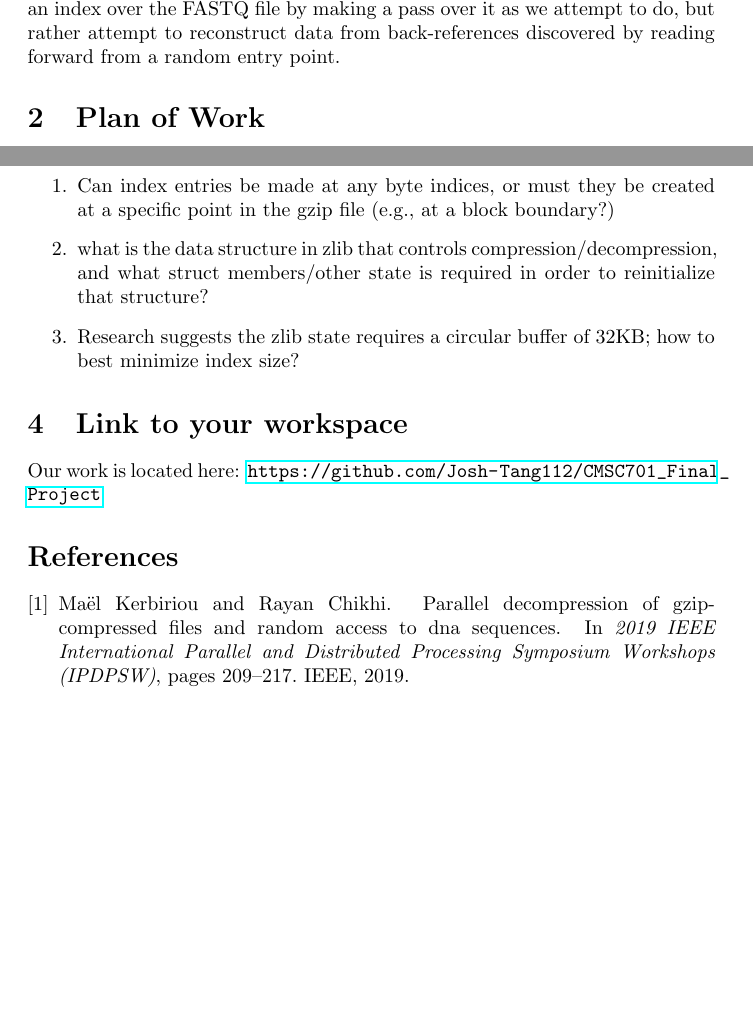
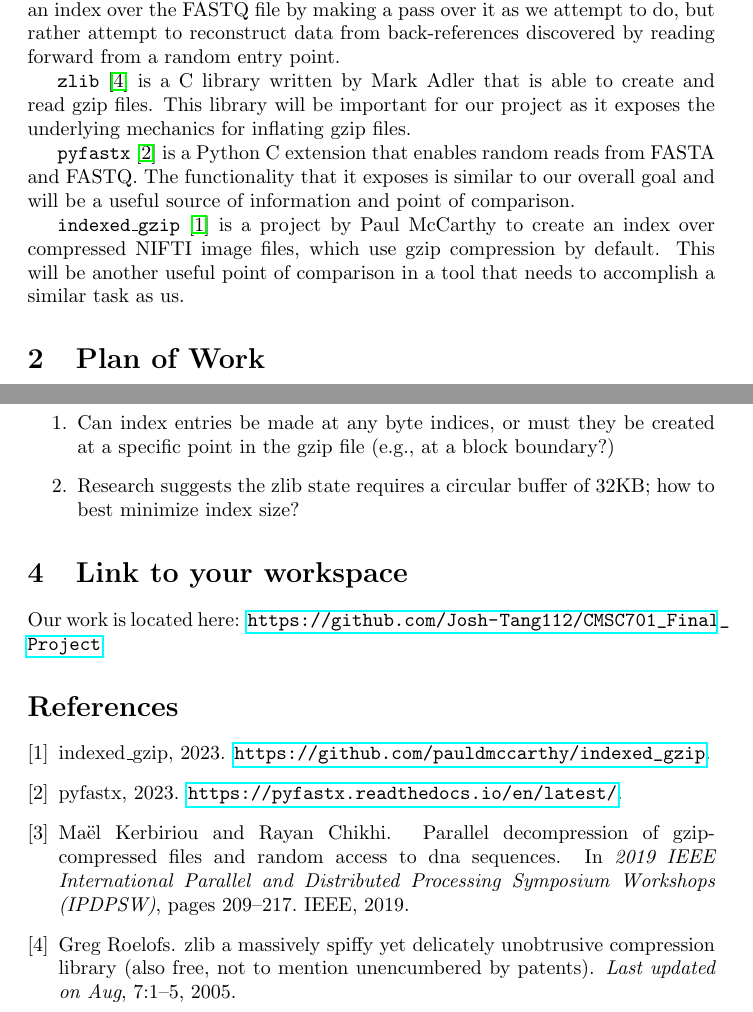
Before and after one commit to Josh-Tang112/CMSC701_Final_Project, a LaTeX document (progress-report/report.tex): two parts of pages 1 and 2 of 2, joined at a grey line, cut so that both start at the same text, the shorter picture padded with empty space. Compiled offline with pdfLaTeX.

Commit message:
work in the conference room

```diff
--- a/progress-report/report.tex
+++ b/progress-report/report.tex
@@ -13,6 +13,21 @@ input~\cite{kerbiriou2019parallel}. They do not build an index over the FASTQ
 file by making a pass over it as we attempt to do, but rather attempt to
 reconstruct data from back-references discovered by reading forward from a
 random entry point.
+
+\texttt{zlib}~\cite{roelofs2005zlib} is a C library written by Mark Adler that
+is able to create and read gzip files. This library will be important for our
+project as it exposes the underlying mechanics for inflating gzip files.
+
+\texttt{pyfastx}~\cite{pyfastx} is a Python C extension that enables random
+reads from FASTA and FASTQ. The functionality that it exposes is similar to our
+overall goal and will be a useful source of information and point of comparison.
+
+\texttt{indexed\_gzip}~\cite{indexedgzip} is a project by Paul McCarthy to
+create an index over compressed NIFTI image files, which use gzip compression by
+default. This will be another useful point of comparison in a tool that needs to
+accomplish a similar task as us.
+
+
 
 \section{Plan of Work}
 
@@ -45,9 +60,6 @@ random entry point.
 \begin{enumerate}
 \item Can index entries be made at any  byte indices, or must they be created at
     a specific point in the gzip file (e.g., at a block boundary?)
-\item what is the data structure in zlib that controls
-    compression/decompression, and what struct members/other state is required
-        in order to reinitialize that structure?
 \item Research suggests the zlib state requires a circular buffer of 32KB; how
     to best minimize index size?
 \end{enumerate}
```
Also changed, not shown: progress-report/refs.bib (+20 -0 lines).
